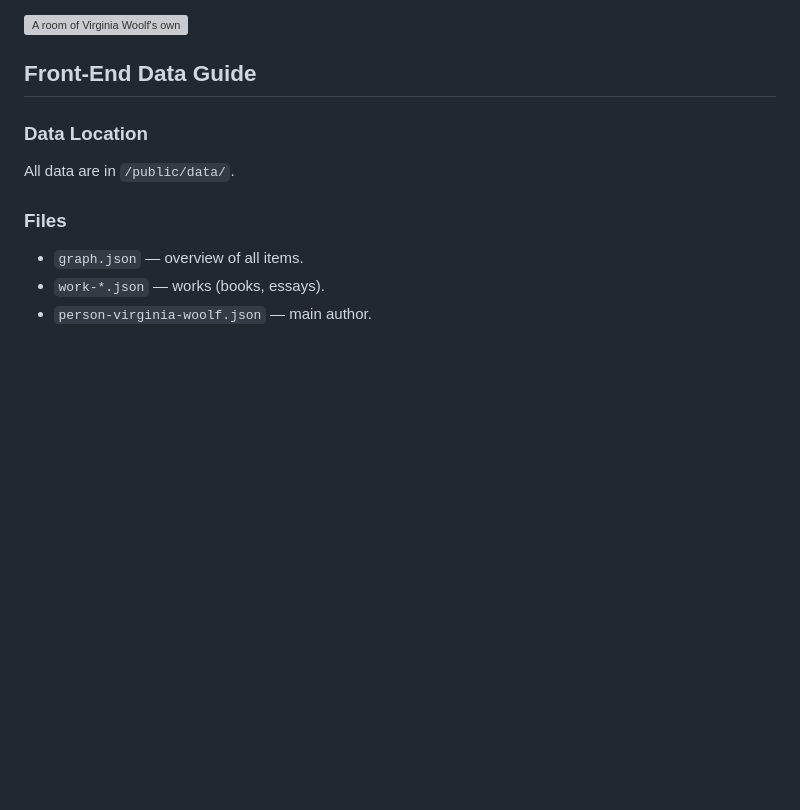
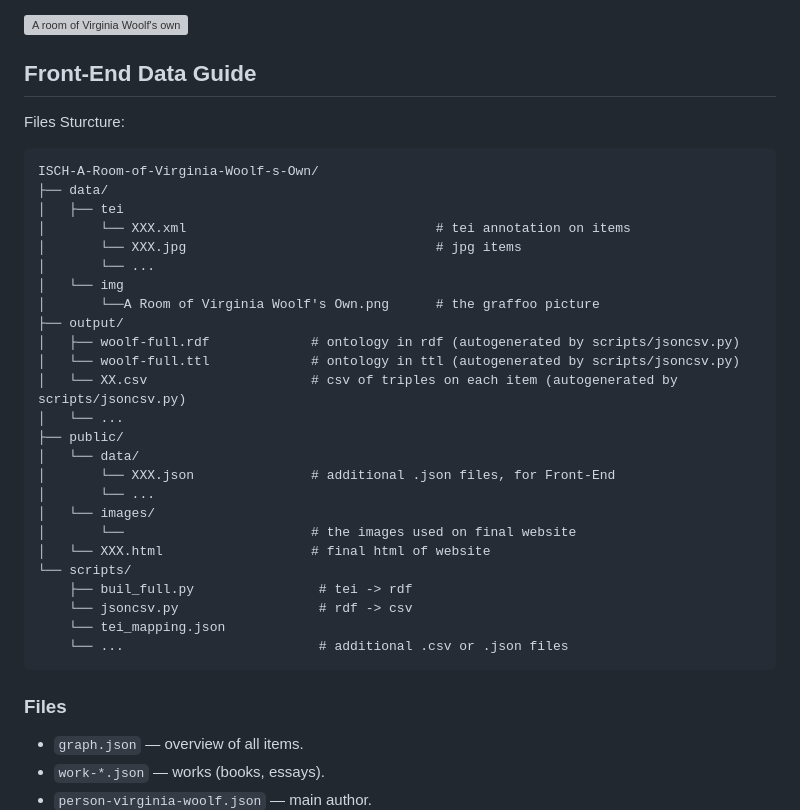
Before and after one commit to SinerYuu/ISCH-A-Room-of-Virginia-Woolf-s-Own-, a Markdown page: README.md, the part around the change. Drawn GitHub-style; blank space fills up the shorter version; grey boxes are pictures that could not be loaded.

Commit message:
Update README with data file structure
Added file structure details to the Front-End Data Guide section.

````diff
--- a/README.md
+++ b/README.md
@@ -68,10 +68,34 @@ Its conceptual structure is further represented in the Graffoo diagram and in RD
 <img width="2615" height="2227" alt="A room of Virginia Woolf&#39;s own" src="https://github.com/user-attachments/assets/38246184-f6a4-4947-a3ad-423bf4dce357" />
 
 ## Front-End Data Guide
-
-###  Data Location
-All data are in `/public/data/`.
-
+Files Sturcture:
+```
+ISCH-A-Room-of-Virginia-Woolf-s-Own/
+├── data/
+│   ├── tei
+│       └── XXX.xml                                # tei annotation on items
+│       └── XXX.jpg                                # jpg items
+│       └── ...
+│   └── img
+│       └──A Room of Virginia Woolf's Own.png      # the graffoo picture
+├── output/
+│   ├── woolf-full.rdf             # ontology in rdf (autogenerated by scripts/jsoncsv.py)
+│   └── woolf-full.ttl             # ontology in ttl (autogenerated by scripts/jsoncsv.py)
+│   └── XX.csv                     # csv of triples on each item (autogenerated by scripts/jsoncsv.py)
+│   └── ...
+├── public/
+│   └── data/
+│       └── XXX.json               # additional .json files, for Front-End
+│       └── ...
+│   └── images/
+│       └──                        # the images used on final website
+│   └── XXX.html                   # final html of website
+└── scripts/
+    ├── buil_full.py                # tei -> rdf
+    └── jsoncsv.py                  # rdf -> csv
+    └── tei_mapping.json
+    └── ...                         # additional .csv or .json files
+```
 ###  Files
 - `graph.json` — overview of all items.
 - `work-*.json` — works (books, essays).
````
